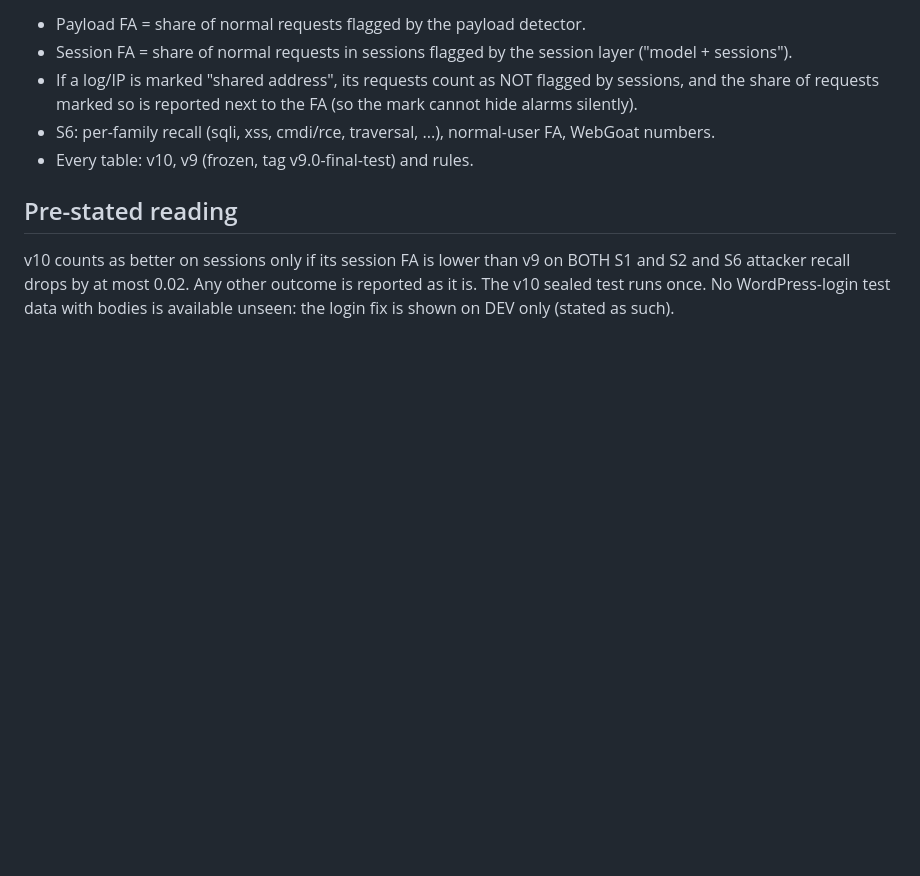
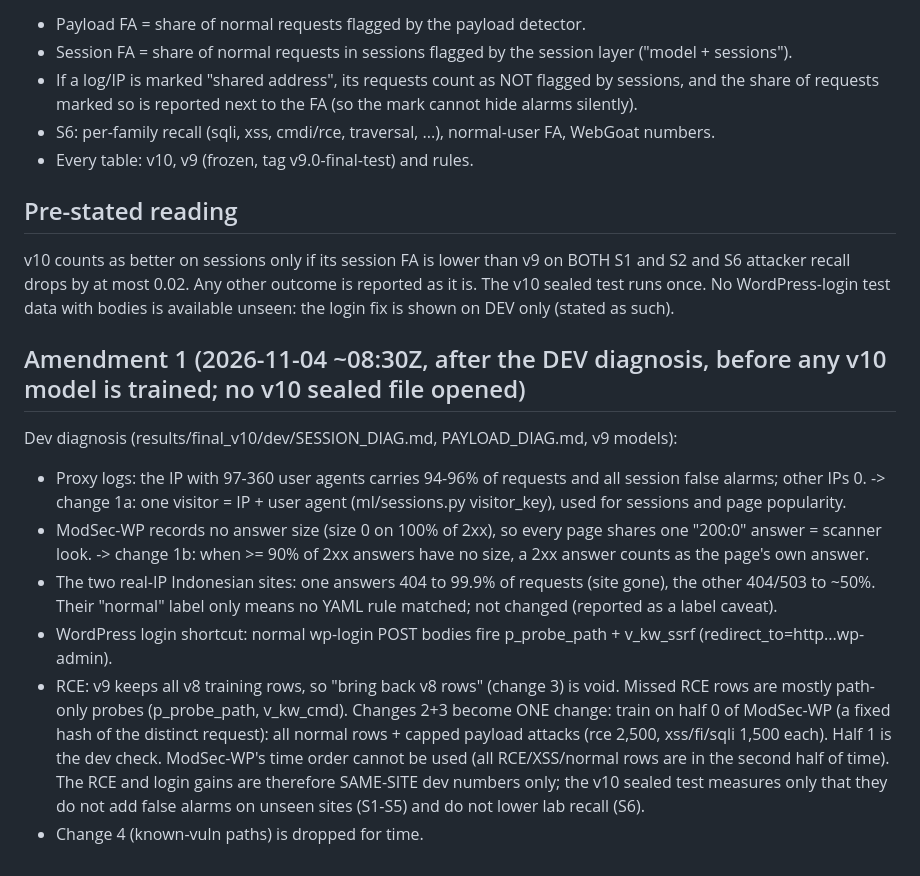
Before and after one commit to MOUSTAFA82005/AI-ATTACK-INVESTIGATOR, a Markdown page: results/final_v10/PREREGISTRATION.md, the part around the change. Rendered like a GitHub page; blank space fills up the shorter version.

Commit message:
v10: preregistration amendment 1 (dev diagnosis, before training)

```diff
--- a/results/final_v10/PREREGISTRATION.md
+++ b/results/final_v10/PREREGISTRATION.md
@@ -46,3 +46,20 @@ Labels: S1-S4 have no attack labels; all requests are counted as normal except t
 v10 counts as better on sessions only if its session FA is lower than v9 on BOTH S1 and S2 and S6 attacker recall
 drops by at most 0.02. Any other outcome is reported as it is. The v10 sealed test runs once.
 No WordPress-login test data with bodies is available unseen: the login fix is shown on DEV only (stated as such).
+
+## Amendment 1 (2026-11-04 ~08:30Z, after the DEV diagnosis, before any v10 model is trained; no v10 sealed file opened)
+Dev diagnosis (results/final_v10/dev/SESSION_DIAG.md, PAYLOAD_DIAG.md, v9 models):
+- Proxy logs: the IP with 97-360 user agents carries 94-96% of requests and all session false alarms; other IPs 0.
+  -> change 1a: one visitor = IP + user agent (ml/sessions.py visitor_key), used for sessions and page popularity.
+- ModSec-WP records no answer size (size 0 on 100% of 2xx), so every page shares one "200:0" answer = scanner look.
+  -> change 1b: when >= 90% of 2xx answers have no size, a 2xx answer counts as the page's own answer.
+- The two real-IP Indonesian sites: one answers 404 to 99.9% of requests (site gone), the other 404/503 to ~50%.
+  Their "normal" label only means no YAML rule matched; not changed (reported as a label caveat).
+- WordPress login shortcut: normal wp-login POST bodies fire p_probe_path + v_kw_ssrf (redirect_to=http...wp-admin).
+- RCE: v9 keeps all v8 training rows, so "bring back v8 rows" (change 3) is void. Missed RCE rows are mostly path-only
+  probes (p_probe_path, v_kw_cmd). Changes 2+3 become ONE change: train on half 0 of ModSec-WP (a fixed hash of the
+  distinct request): all normal rows + capped payload attacks (rce 2,500, xss/fi/sqli 1,500 each).
+  Half 1 is the dev check. ModSec-WP's time order cannot be used (all RCE/XSS/normal rows are in the second half of time).
+  The RCE and login gains are therefore SAME-SITE dev numbers only; the v10 sealed test measures only that they do not
+  add false alarms on unseen sites (S1-S5) and do not lower lab recall (S6).
+- Change 4 (known-vuln paths) is dropped for time.
```
